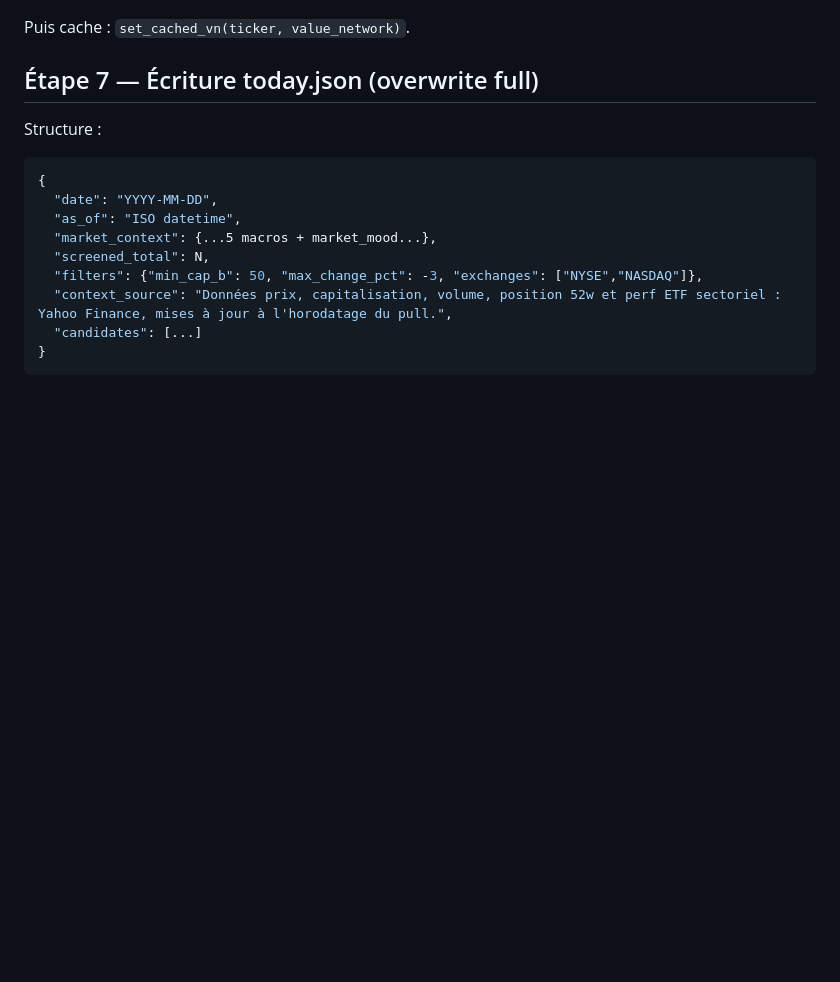
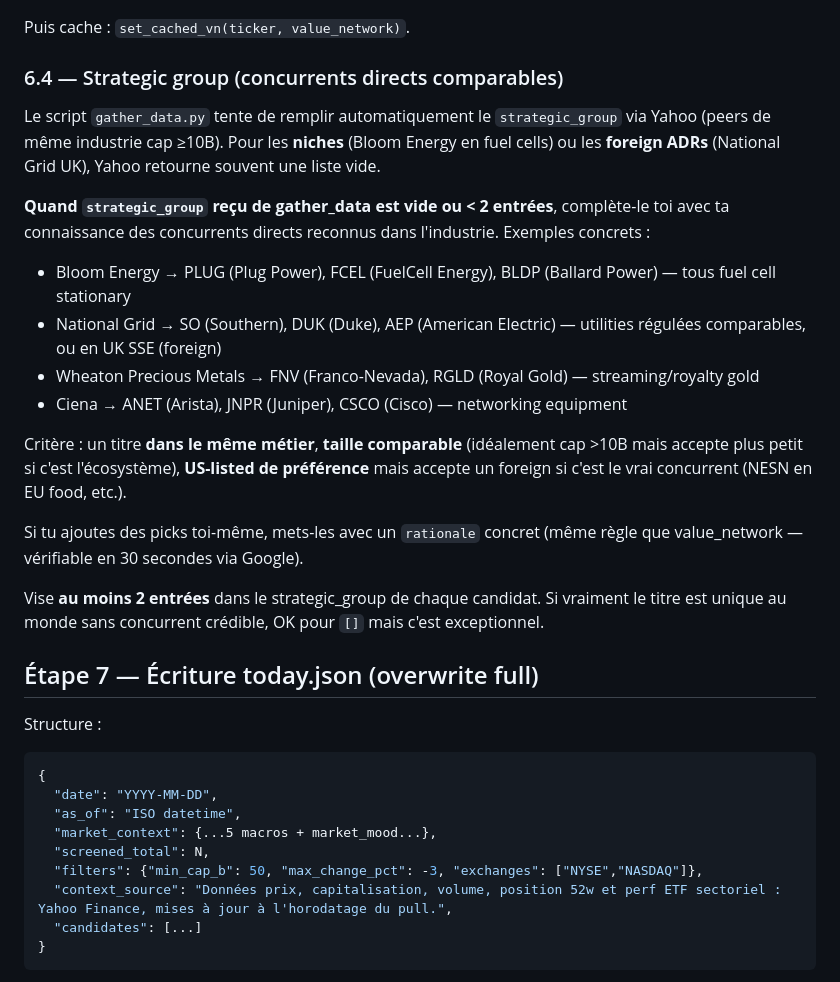
Before and after one commit to oryonconseils89/stock-heatmap, a Markdown page: scripts/screening_prompt.md, the part around one of its changes. Drawn GitHub-style; blank space fills up the shorter version.

```diff
--- a/scripts/screening_prompt.md
+++ b/scripts/screening_prompt.md
@@ -102,5 +132,21 @@ Pour **complémenteurs** : seulement si tu peux citer un communiqué officiel de
 
 Puis cache : `set_cached_vn(ticker, value_network)`.
+
+### 6.4 — Strategic group (concurrents directs comparables)
+
+Le script `gather_data.py` tente de remplir automatiquement le `strategic_group` via Yahoo (peers de même industrie cap ≥10B). Pour les **niches** (Bloom Energy en fuel cells) ou les **foreign ADRs** (National Grid UK), Yahoo retourne souvent une liste vide.
+
+**Quand `strategic_group` reçu de gather_data est vide ou < 2 entrées**, complète-le toi avec ta connaissance des concurrents directs reconnus dans l'industrie. Exemples concrets :
+- Bloom Energy → PLUG (Plug Power), FCEL (FuelCell Energy), BLDP (Ballard Power) — tous fuel cell stationary
+- National Grid → SO (Southern), DUK (Duke), AEP (American Electric) — utilities régulées comparables, ou en UK SSE (foreign)
+- Wheaton Precious Metals → FNV (Franco-Nevada), RGLD (Royal Gold) — streaming/royalty gold
+- Ciena → ANET (Arista), JNPR (Juniper), CSCO (Cisco) — networking equipment
+
+Critère : un titre **dans le même métier**, **taille comparable** (idéalement cap >10B mais accepte plus petit si c'est l'écosystème), **US-listed de préférence** mais accepte un foreign si c'est le vrai concurrent (NESN en EU food, etc.).
+
+Si tu ajoutes des picks toi-même, mets-les avec un `rationale` concret (même règle que value_network — vérifiable en 30 secondes via Google).
+
+Vise **au moins 2 entrées** dans le strategic_group de chaque candidat. Si vraiment le titre est unique au monde sans concurrent crédible, OK pour `[]` mais c'est exceptionnel.
 
 ## Étape 7 — Écriture today.json (overwrite full)
 
```
Also changed, not shown: other parts of scripts/screening_prompt.md (+36 -6 lines).
